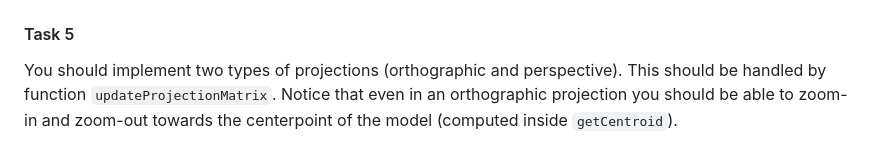
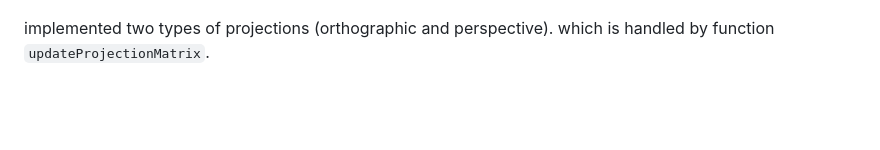
Before and after one commit to Huma22/Triangle-Meshes-Rendering, a Markdown page: README.md, the part around the change. Drawn GitHub-style; blank space fills up the shorter version.

```diff
--- a/README.md
+++ b/README.md
@@ -35,8 +35,7 @@ implemented a view transformation matrix inside `updateViewMatrix` in such a way
 
 ![Assignment 1 example](initial.png)
 
-#### Task 5
-You should implement two types of projections (orthographic and perspective). This should be handled by function `updateProjectionMatrix`. Notice that even in an orthographic projection you should be able to zoom-in and zoom-out towards the centerpoint of the model (computed inside `getCentroid`).
+implemented two types of projections (orthographic and perspective). which is handled by function `updateProjectionMatrix`.
 
 <p align="center">
 <img src="ortho.png" alt="Orthographic projection" width="350"/> <img src="perspective.png" alt="Perspective projection" width="350"/>
```
